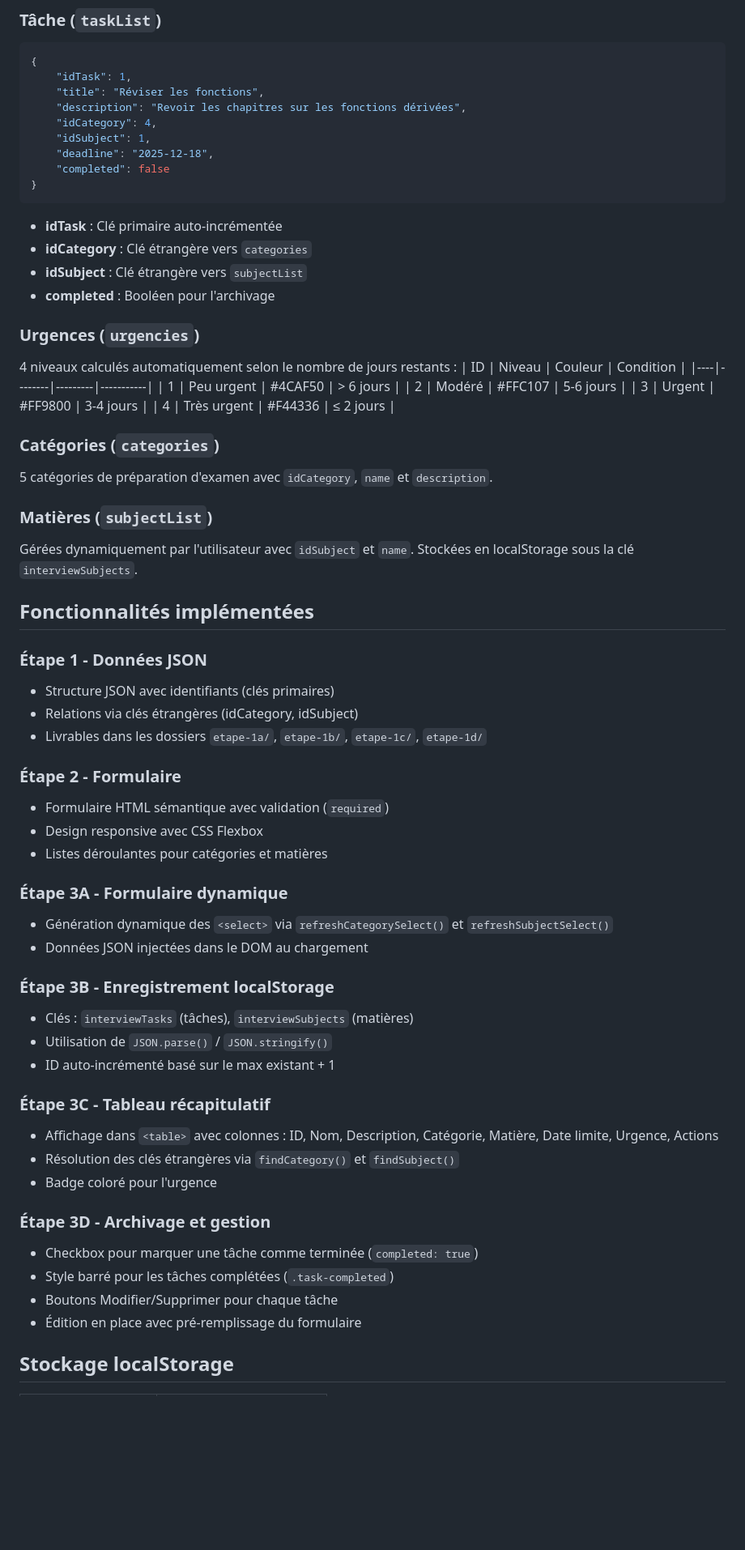
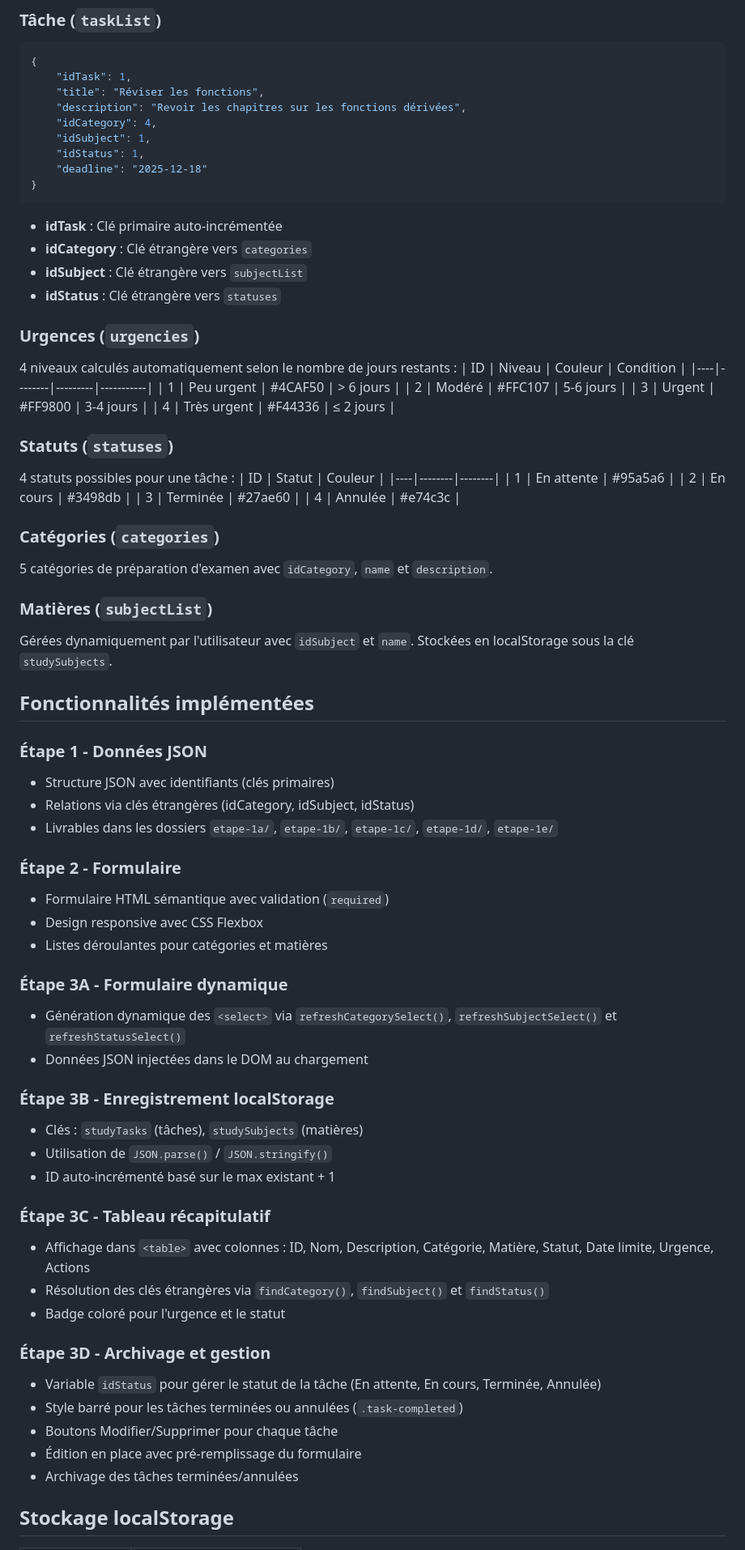
Before and after one commit to christelkhoueiry/Equipe-2-to-do-list, a Markdown page: README.md, the part around one of its changes. Shown at 81% size. GitHub-like rendering; blank space fills up the shorter version.

Commit message:
Revise README for task and status updates
Updated README to reflect changes in task structure and status management.

````diff
--- a/README.md
+++ b/README.md
@@ -17,15 +17,15 @@ Cette application permet de gérer des tâches de révision organisées par **ma
 	"description": "Revoir les chapitres sur les fonctions dérivées",
 	"idCategory": 4,
 	"idSubject": 1,
-	"deadline": "2025-12-18",
-	"completed": false
+	"idStatus": 1,
+	"deadline": "2025-12-18"
 }
 ```
 
 - **idTask** : Clé primaire auto-incrémentée
 - **idCategory** : Clé étrangère vers `categories`
 - **idSubject** : Clé étrangère vers `subjectList`
-- **completed** : Booléen pour l'archivage
+- **idStatus** : Clé étrangère vers `statuses`
 
 ### Urgences (`urgencies`)
 
@@ -37,21 +37,31 @@ Cette application permet de gérer des tâches de révision organisées par **ma
 | 3 | Urgent | #FF9800 | 3-4 jours |
 | 4 | Très urgent | #F44336 | ≤ 2 jours |
 
+### Statuts (`statuses`)
+
+4 statuts possibles pour une tâche :
+| ID | Statut | Couleur |
+|----|--------|--------|
+| 1 | En attente | #95a5a6 |
+| 2 | En cours | #3498db |
+| 3 | Terminée | #27ae60 |
+| 4 | Annulée | #e74c3c |
+
 ### Catégories (`categories`)
 
 5 catégories de préparation d'examen avec `idCategory`, `name` et `description`.
 
 ### Matières (`subjectList`)
 
-Gérées dynamiquement par l'utilisateur avec `idSubject` et `name`. Stockées en localStorage sous la clé `interviewSubjects`.
+Gérées dynamiquement par l'utilisateur avec `idSubject` et `name`. Stockées en localStorage sous la clé `studySubjects`.
 
 ## Fonctionnalités implémentées
 
 ### Étape 1 - Données JSON
 
 - Structure JSON avec identifiants (clés primaires)
-- Relations via clés étrangères (idCategory, idSubject)
-- Livrables dans les dossiers `etape-1a/`, `etape-1b/`, `etape-1c/`, `etape-1d/`
+- Relations via clés étrangères (idCategory, idSubject, idStatus)
+- Livrables dans les dossiers `etape-1a/`, `etape-1b/`, `etape-1c/`, `etape-1d/`, `etape-1e/`
 
 ### Étape 2 - Formulaire
 
@@ -61,27 +71,28 @@ Gérées dynamiquement par l'utilisateur avec `idSubject` et `name`. Stockées e
 
 ### Étape 3A - Formulaire dynamique
 
-- Génération dynamique des `<select>` via `refreshCategorySelect()` et `refreshSubjectSelect()`
+- Génération dynamique des `<select>` via `refreshCategorySelect()`, `refreshSubjectSelect()` et `refreshStatusSelect()`
 - Données JSON injectées dans le DOM au chargement
 
 ### Étape 3B - Enregistrement localStorage
 
-- Clés : `interviewTasks` (tâches), `interviewSubjects` (matières)
+- Clés : `studyTasks` (tâches), `studySubjects` (matières)
 - Utilisation de `JSON.parse()` / `JSON.stringify()`
 - ID auto-incrémenté basé sur le max existant + 1
 
 ### Étape 3C - Tableau récapitulatif
 
-- Affichage dans `<table>` avec colonnes : ID, Nom, Description, Catégorie, Matière, Date limite, Urgence, Actions
-- Résolution des clés étrangères via `findCategory()` et `findSubject()`
-- Badge coloré pour l'urgence
+- Affichage dans `<table>` avec colonnes : ID, Nom, Description, Catégorie, Matière, Statut, Date limite, Urgence, Actions
+- Résolution des clés étrangères via `findCategory()`, `findSubject()` et `findStatus()`
+- Badge coloré pour l'urgence et le statut
 
 ### Étape 3D - Archivage et gestion
 
-- Checkbox pour marquer une tâche comme terminée (`completed: true`)
-- Style barré pour les tâches complétées (`.task-completed`)
+- Variable `idStatus` pour gérer le statut de la tâche (En attente, En cours, Terminée, Annulée)
+- Style barré pour les tâches terminées ou annulées (`.task-completed`)
 - Boutons Modifier/Supprimer pour chaque tâche
 - Édition en place avec pré-remplissage du formulaire
+- Archivage des tâches terminées/annulées
 
 ## Stockage localStorage
 
````
Also changed, not shown: other parts of README.md (+4 -4 lines).
